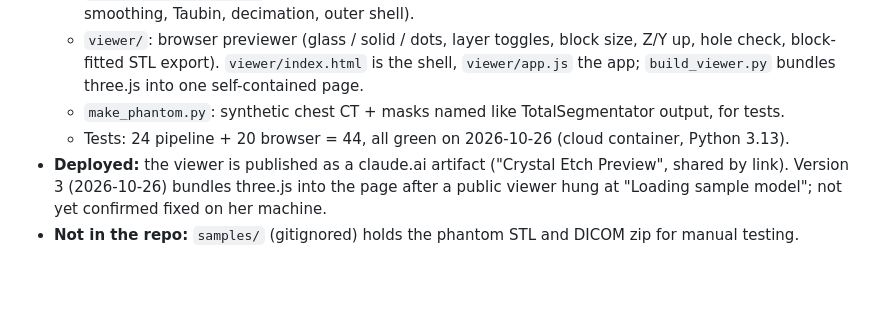
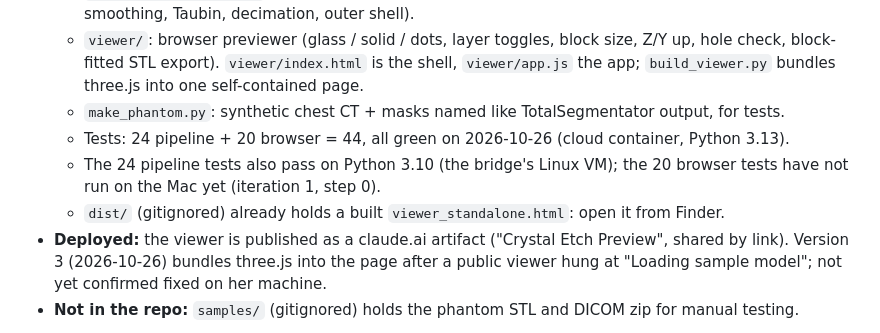
Before and after one commit to triview/crystalproteins-poc, a Markdown page: HANDOFF.md, the part around the change. Rendered like a GitHub page; blank space fills up the shorter version.

Commit message:
HANDOFF didn't say where the tests had run or that a built viewer is already in dist/: it now does.
Co-Authored-By: Claude Opus 5.5 <noreply@anthropic.com>
Claude-Session: https://claude.ai/code/session_01EUuegQKgWRbPUgpWAjp4S9

```diff
--- a/HANDOFF.md
+++ b/HANDOFF.md
@@ -11,6 +11,8 @@ Read this first. It replaces re-reading any earlier chat.
   - `viewer/`: browser previewer (glass / solid / dots, layer toggles, block size, Z/Y up, hole check, block-fitted STL export). `viewer/index.html` is the shell, `viewer/app.js` the app; `build_viewer.py` bundles three.js into one self-contained page.
   - `make_phantom.py`: synthetic chest CT + masks named like TotalSegmentator output, for tests.
   - Tests: 24 pipeline + 20 browser = 44, all green on 2026-10-26 (cloud container, Python 3.13).
+  - The 24 pipeline tests also pass on Python 3.10 (the bridge's Linux VM); the 20 browser tests have not run on the Mac yet (iteration 1, step 0).
+  - `dist/` (gitignored) already holds a built `viewer_standalone.html`: open it from Finder.
 - **Deployed:** the viewer is published as a claude.ai artifact ("Crystal Etch Preview", shared by link). Version 3 (2026-10-26) bundles three.js into the page after a public viewer hung at "Loading sample model"; not yet confirmed fixed on her machine.
 - **Not in the repo:** `samples/` (gitignored) holds the phantom STL and DICOM zip for manual testing.
 
```
